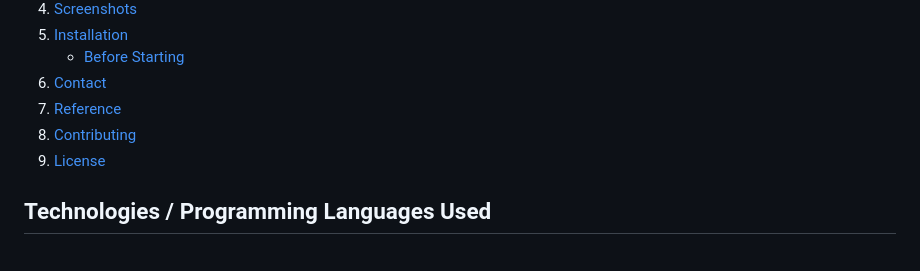
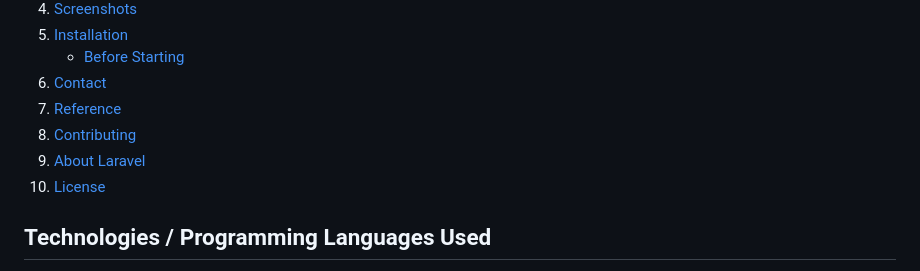
Before and after one commit to isaackk60/bookstore, a Markdown page: README.md, the part around the change. GitHub-like rendering.

```diff
--- a/README.md
+++ b/README.md
@@ -31,7 +31,8 @@ This web application is made using Laravel framework and runs as an online books
 6. [Contact](#Contact)
 7. [Reference](#Reference)
 8. [Contributing](#Contributing)
-9. [License](#License)
+9. [About Laravel](#about-laravel)
+10. [License](#License)
 
 
 
```
